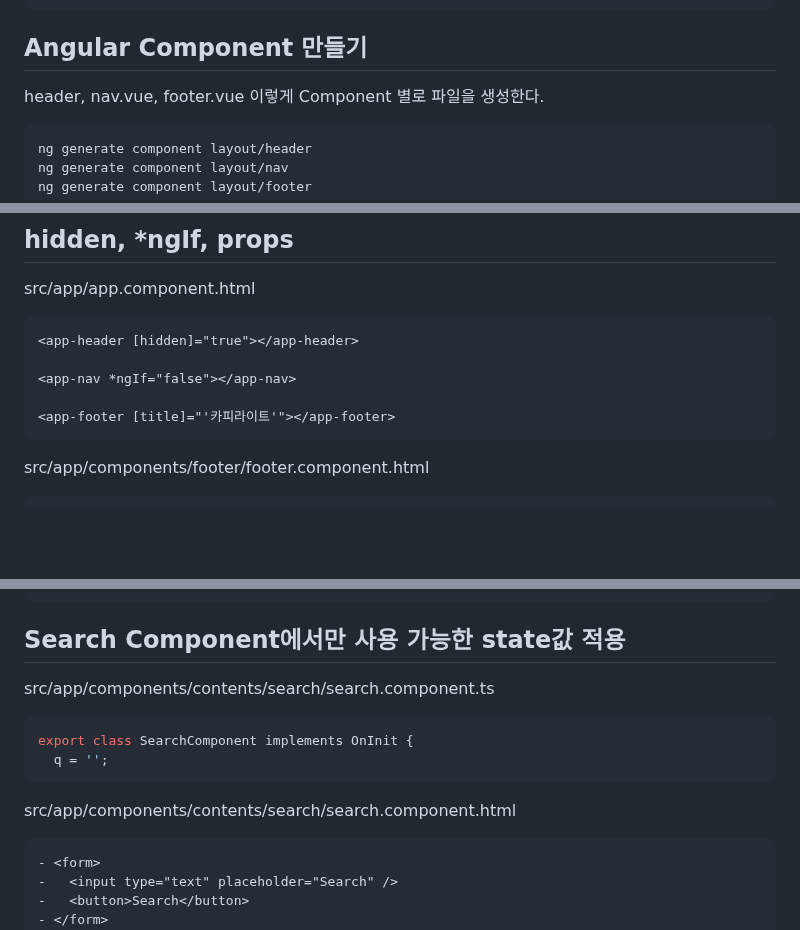
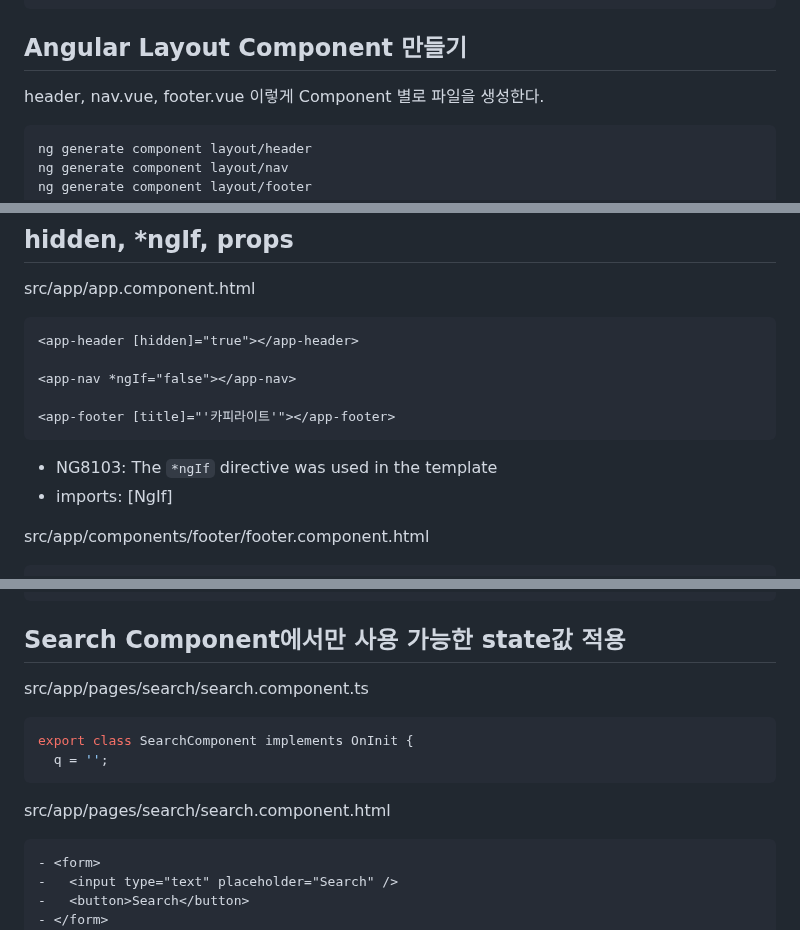
Before and after one commit to ovdncids/Angular, a Markdown page: README.md, 3 parts joined by grey strips. Rendered like a GitHub page; blank space fills up the shorter version.

````diff
--- a/README.md
+++ b/README.md
@@ -140,7 +140,7 @@ input[type=text] {
 }
 ```
 
-## Angular Component 만들기
+## Angular Layout Component 만들기
 header, nav.vue, footer.vue 이렇게 Component 별로 파일을 생성한다.
 ```sh
 ng generate component layout/header
@@ -186,6 +186,8 @@ src/app/app.component.html
 
 <app-footer [title]="'카피라이트'"></app-footer>
 ```
+* NG8103: The `*ngIf` directive was used in the template
+* imports: [NgIf]
 
 src/app/components/footer/footer.component.html
 ```diff
@@ -644,13 +646,13 @@ src/app/components/contents/search/search.component.html
 ```
 
 ## Search Component에서만 사용 가능한 state값 적용
-src/app/components/contents/search/search.component.ts
+src/app/pages/search/search.component.ts
 ```ts
 export class SearchComponent implements OnInit {
   q = '';
 ```
 
-src/app/components/contents/search/search.component.html
+src/app/pages/search/search.component.html
 ```diff
 - <form>
 -   <input type="text" placeholder="Search" />
````
Also changed, not shown: other parts of README.md (+15 -15 lines).
